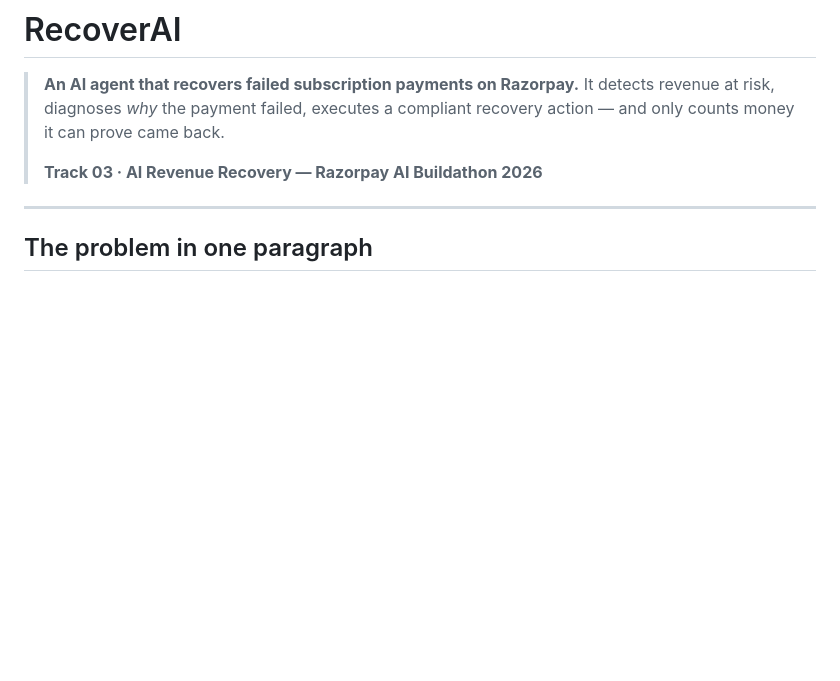
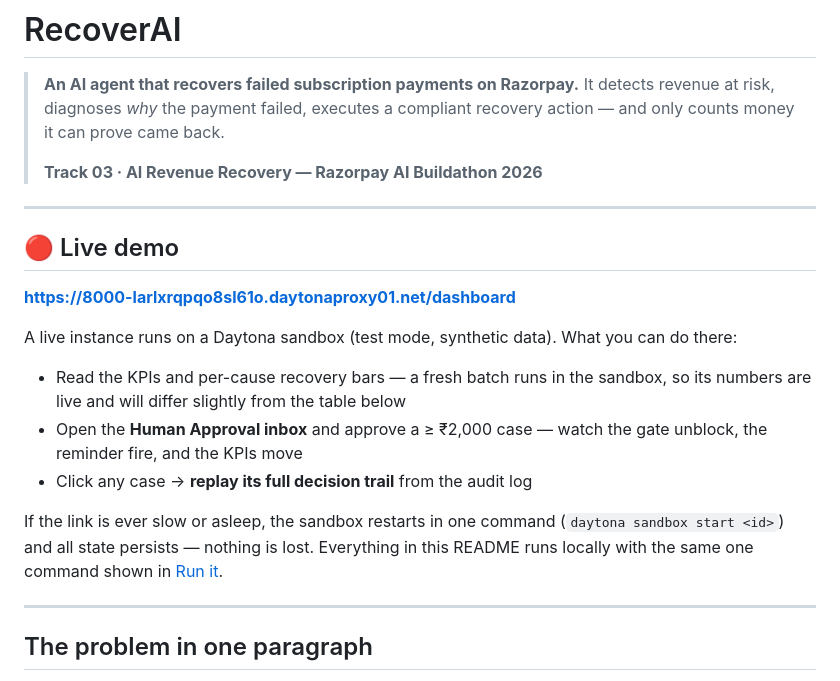
Before and after one commit to anikdascodes/recoverai-razorpay-buildathon, a Markdown page: README.md, the part around the change. Rendered like a GitHub page; blank space fills up the shorter version.

Commit message:
docs: add live demo link (Daytona sandbox deployment)
FastAPI app runs live on a Daytona sandbox (auto-stop maxed, auto-delete
disabled, state persistent across restarts). Judges can approve HITL
cases and replay audit trails over the public URL. Fresh 175-case batch
seeded in the sandbox.

```diff
--- a/README.md
+++ b/README.md
@@ -4,6 +4,20 @@
 > It detects revenue at risk, diagnoses *why* the payment failed, executes a compliant recovery action — and only counts money it can prove came back.
 >
 > **Track 03 · AI Revenue Recovery — Razorpay AI Buildathon 2026**
+
+---
+
+## 🔴 Live demo
+
+**https://8000-larlxrqpqo8sl61o.daytonaproxy01.net/dashboard**
+
+A live instance runs on a Daytona sandbox (test mode, synthetic data). What you can do there:
+
+- Read the KPIs and per-cause recovery bars — a fresh batch runs in the sandbox, so its numbers are live and will differ slightly from the table below
+- Open the **Human Approval inbox** and approve a ≥ ₹2,000 case — watch the gate unblock, the reminder fire, and the KPIs move
+- Click any case → **replay its full decision trail** from the audit log
+
+If the link is ever slow or asleep, the sandbox restarts in one command (`daytona sandbox start <id>`) and all state persists — nothing is lost. Everything in this README runs locally with the same one command shown in [Run it](#run-it).
 
 ---
 
```
